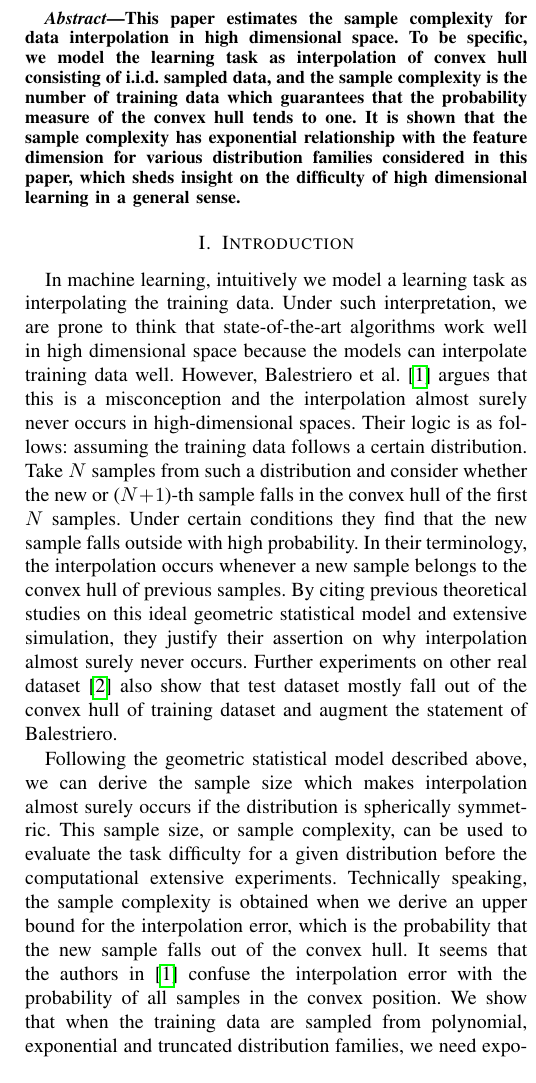
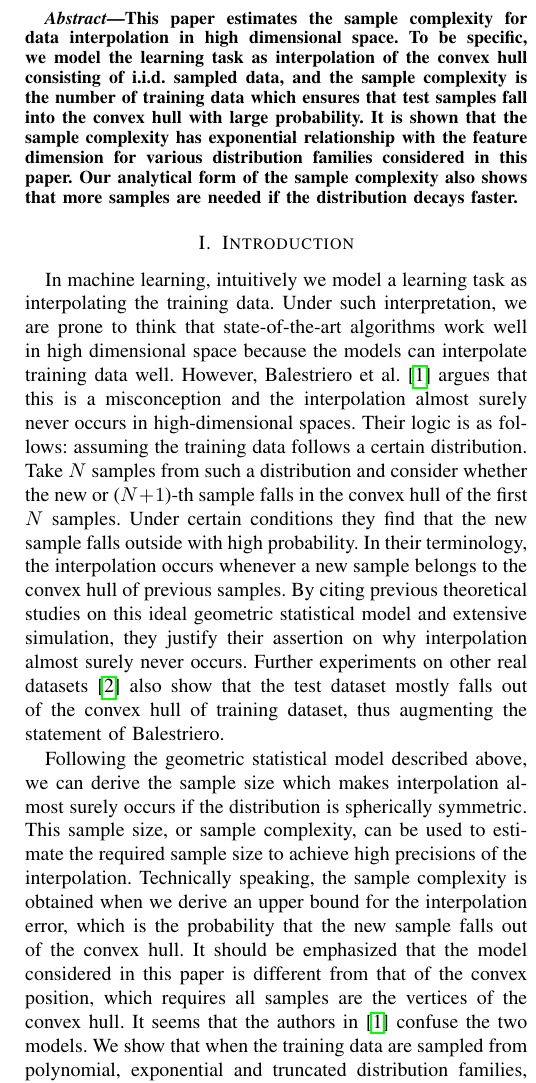
Before and after one commit to zhaofeng-shu33/convex_hull_submission, a LaTeX paper (template_isit23.tex): part of one column of page 1 of 10, cut so that both start at the same text. Compiled offline with pdfLaTeX.

Commit message:
update intro

```diff
--- a/template_isit23.tex
+++ b/template_isit23.tex
@@ -153,11 +153,11 @@
 %%
 \begin{abstract}
   This paper estimates the sample complexity for data interpolation in high dimensional space.
-  To be specific, we model the learning task as interpolation of convex hull consisting of i.i.d. sampled data,
-  and the sample complexity is the number of training data which guarantees that
-  the probability measure of the convex hull
-  tends to one. It is shown that the sample complexity has exponential relationship with the feature dimension for various distribution families
-  considered in this paper, which sheds insight on the difficulty of  high dimensional learning in a general sense.
+  To be specific, we model the learning task as interpolation of the convex hull consisting of i.i.d. sampled data,
+  and the sample complexity is the number of training data which ensures that
+  test samples fall into the convex hull
+  with large probability. It is shown that the sample complexity has exponential relationship with the feature dimension for various distribution families
+  considered in this paper. Our analytical form of the sample complexity also shows that more samples are needed if the distribution decays faster.
 \end{abstract}
 
 
@@ -174,18 +174,19 @@ Under certain conditions they find that the new sample falls outside with high p
 In their terminology, the interpolation occurs whenever a new sample belongs to the convex hull of previous samples.
 By citing previous theoretical studies on this ideal geometric statistical model and extensive simulation,
 they justify their assertion on why interpolation almost surely never occurs.
-Further experiments on other real dataset \cite{yousefzadeh2022extent} also show that
-test dataset mostly fall out of the
-convex hull of training dataset and augment the statement of Balestriero.
+Further experiments on other real datasets \cite{yousefzadeh2022extent} also show that
+the test dataset mostly falls out of the
+convex hull of training dataset, thus augmenting the statement of Balestriero.
 
 Following the geometric statistical model described above, we can derive the sample size which makes
 interpolation almost surely occurs if the distribution is spherically symmetric.
-This sample size, or sample complexity, can be used to evaluate the task difficulty for a given distribution
-before the computational extensive experiments.
+This sample size, or sample complexity, can be used to estimate the required sample size
+to achieve high precisions of the interpolation.
 Technically speaking, the sample complexity is obtained when we derive an upper bound for the interpolation error,
 which is the probability that the new sample falls out of the convex hull.
-It seems that the authors in \cite{balestriero2021learning} confuse the interpolation error
-with the probability of all samples in the convex position.
+It should be emphasized that the model considered in this paper is different from that of the convex position,
+which requires all samples are the vertices of the convex hull.
+It seems that the authors in \cite{balestriero2021learning} confuse the two models.
 We show that when the training data are sampled from polynomial,
 exponential and truncated distribution families,
 we need exponentially large number of samples for vanishing interpolation error.
@@ -193,7 +194,4 @@ Due to the exponential dependency of the sample size on the dimension, we recomm
 before applying machine learning models. Besides the relationship between the sample size $N$ and the dimension $d$,
 we also reveal the dependency of $N$ on the decaying rate of the distribution.
 
-The study of interpolation error $p_{N,d}$ is closely related with the quantity $\E[F_N]$,
-the expectation of the number of facets of the convex hull. Loosely speaking,
-the inequality relationship $p_{N,d} \leq \frac{\E[F_N]}{Nd}$ holds. Therefore, the asymptotic
-value of $\E[F_N]$ gives an upper bound of $p_{N,d}$.
+The study of the interpolation error $p_{N,d}$ is closely related with the quantity $\E[F_N]$,
@@ -206,8 +207,8 @@ The organization of this paper is as follows: In Section \ref{sec:int_f}, we dev
 % of $H(x)=P(d_{12}\geq x)$
 from two dimensional space to higher dimensions.
 In Section \ref{sec:three_distriutions}, for three different distribution families we then derive the explicit asymptotic
-expressions of $\E[F_N]$ and the sufficient condition for $p_{N,d}\to 0$, as $N,d \to \infty$. The sample complexity follows from the sufficient condition
-in each case.
+expressions of $\E[F_N]$ and the sample complexity for $p_{N,d}<\epsilon$ as $d\to\infty$,
+where $\epsilon$ is a given precision.
 The main contribution of this paper,
 which is summarized in Section \ref{sec:conclusion},
 is to give the sample complexity for the vanishing interpolation error.
```
Also changed, not shown: template_isit23.tex (7 more changed lines).
